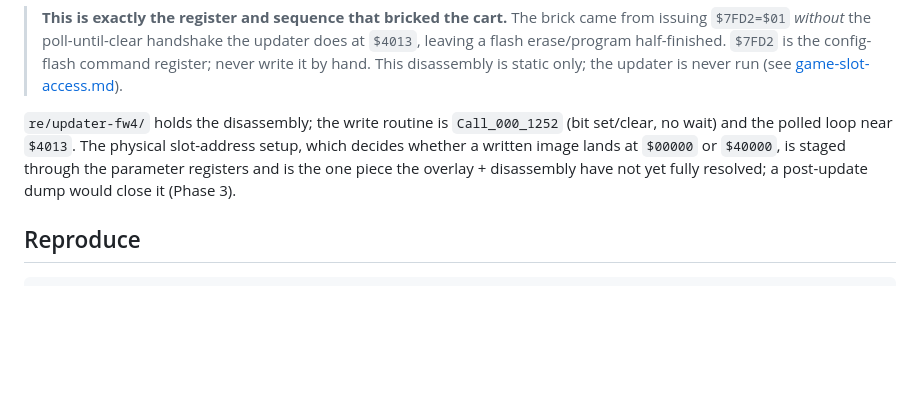
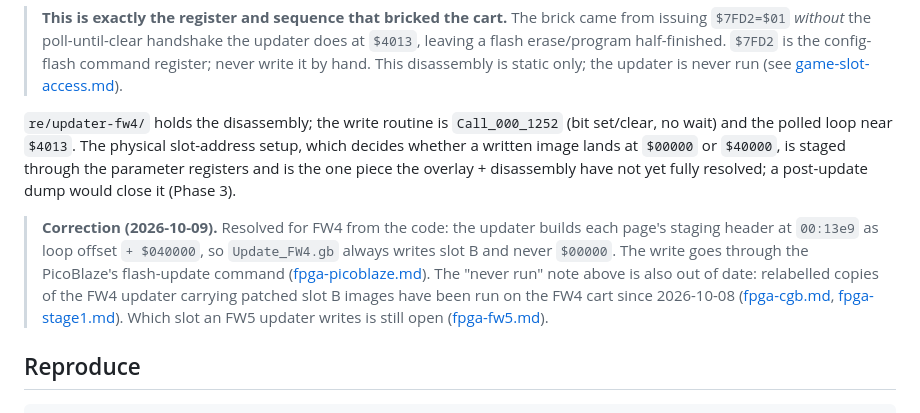
Before and after one commit to lukesau/ezgb, a Markdown page: docs/fpga-flash-map.md, the part around the change. Drawn GitHub-style; blank space fills up the shorter version.

Commit message:
flash map notes where the fw4 updater writes

````diff
--- a/docs/fpga-flash-map.md
+++ b/docs/fpga-flash-map.md
@@ -191,6 +191,16 @@ slot-address setup, which decides whether a written image lands at `$00000` or
 overlay + disassembly have not yet fully resolved; a post-update dump would
 close it (Phase 3).
 
+> **Correction (2026-10-09).** Resolved for FW4 from the code: the updater
+> builds each page's staging header at `00:13e9` as loop offset `+ $040000`,
+> so `Update_FW4.gb` always writes slot B and never `$00000`. The write goes
+> through the PicoBlaze's flash-update command
+> ([fpga-picoblaze.md](fpga-picoblaze.md#flash-update-3f--1-kernel-command-08)).
+> The "never run" note above is also out of date: relabelled copies of the
+> FW4 updater carrying patched slot B images have been run on the FW4 cart
+> since 2026-10-08 ([fpga-cgb.md](fpga-cgb.md), [fpga-stage1.md](fpga-stage1.md)).
+> Which slot an FW5 updater writes is still open ([fpga-fw5.md](fpga-fw5.md)).
+
 ## Reproduce
 
 ```bash
````
